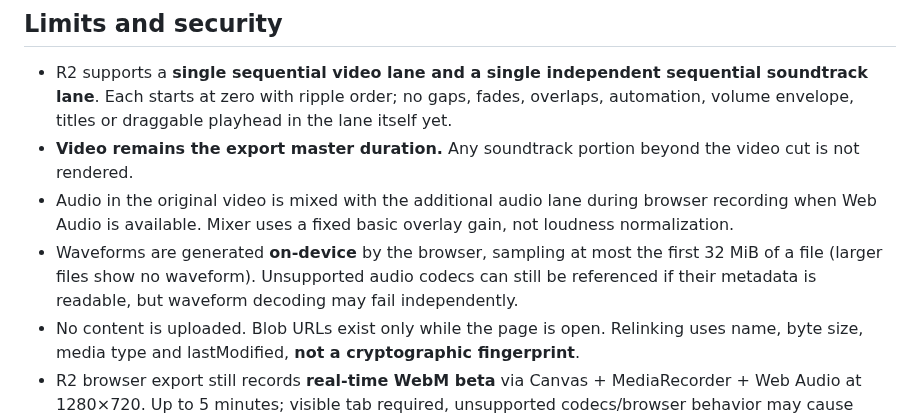
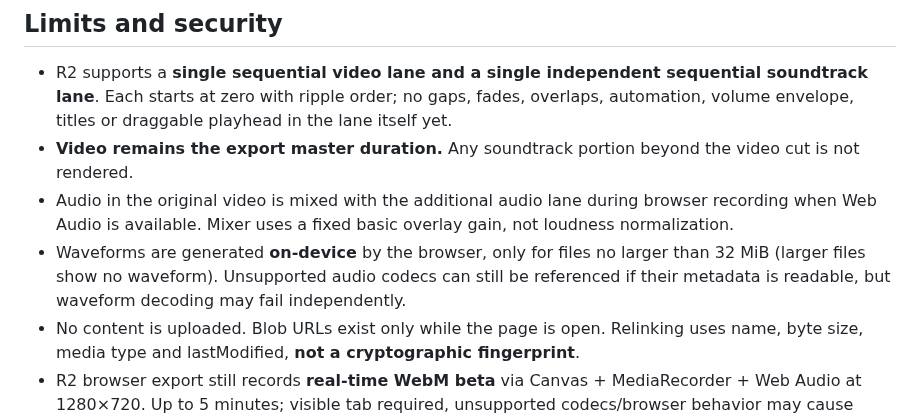
Before and after one commit to MichaelWave369/paracut, a Markdown page: docs/STUDIO_R2.md, the part around the change. Drawn GitHub-style.

Commit message:
docs(studio): precisely describe waveform decode memory bound

```diff
--- a/docs/STUDIO_R2.md
+++ b/docs/STUDIO_R2.md
@@ -23,7 +23,7 @@
 - R2 supports a **single sequential video lane and a single independent sequential soundtrack lane**. Each starts at zero with ripple order; no gaps, fades, overlaps, automation, volume envelope, titles or draggable playhead in the lane itself yet.
 - **Video remains the export master duration.** Any soundtrack portion beyond the video cut is not rendered.
 - Audio in the original video is mixed with the additional audio lane during browser recording when Web Audio is available. Mixer uses a fixed basic overlay gain, not loudness normalization.
-- Waveforms are generated **on-device** by the browser, sampling at most the first 32 MiB of a file (larger files show no waveform). Unsupported audio codecs can still be referenced if their metadata is readable, but waveform decoding may fail independently.
+- Waveforms are generated **on-device** by the browser, only for files no larger than 32 MiB (larger files show no waveform). Unsupported audio codecs can still be referenced if their metadata is readable, but waveform decoding may fail independently.
 - No content is uploaded. Blob URLs exist only while the page is open. Relinking uses name, byte size, media type and lastModified, **not a cryptographic fingerprint**.
 - R2 browser export still records **real-time WebM beta** via Canvas + MediaRecorder + Web Audio at 1280×720. Up to 5 minutes; visible tab required, unsupported codecs/browser behavior may cause dropouts or sync drift; **review results** before distribution.
 - No true frame accuracy, 4K rendering, MP4 export, backend, network access, auto publication or AI editing.
```
